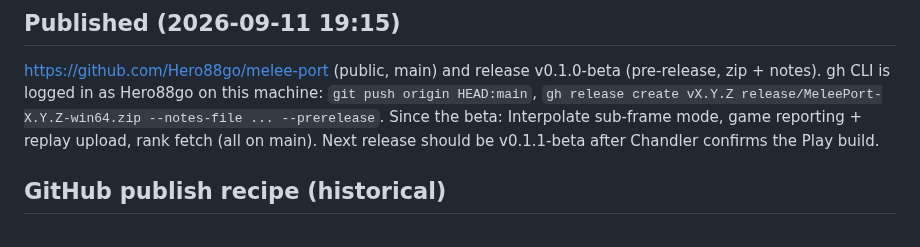
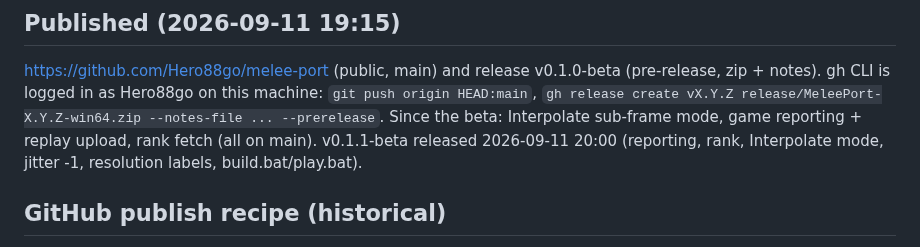
Before and after one commit to Hero88go/melee-unlocked, a Markdown page: HANDOFF_FABLE_3.md, the part around the change. Rendered like a GitHub page.

Commit message:
Handoff: 0.1.1 released

```diff
--- a/HANDOFF_FABLE_3.md
+++ b/HANDOFF_FABLE_3.md
@@ -80,7 +80,8 @@ https://github.com/Hero88go/melee-port (public, main) and release v0.1.0-beta (p
 notes). gh CLI is logged in as Hero88go on this machine: `git push origin HEAD:main`,
 `gh release create vX.Y.Z release/MeleePort-X.Y.Z-win64.zip --notes-file ... --prerelease`.
 Since the beta: Interpolate sub-frame mode, game reporting + replay upload, rank fetch (all on
-main). Next release should be v0.1.1-beta after Chandler confirms the Play build.
+main). v0.1.1-beta released 2026-09-11 20:00 (reporting, rank, Interpolate mode, jitter -1, resolution
+labels, build.bat/play.bat).
 
 ## GitHub publish recipe (historical)
 
```
